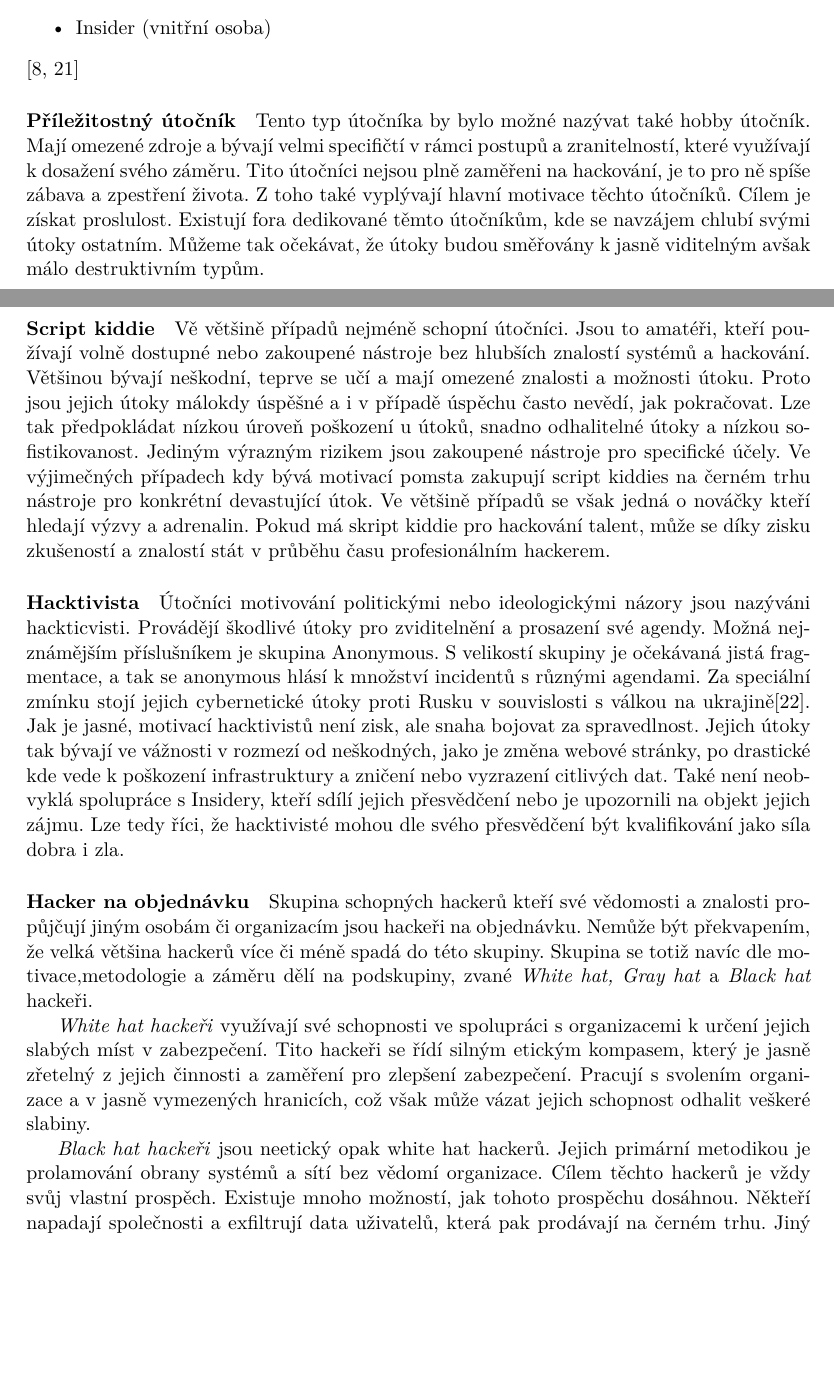
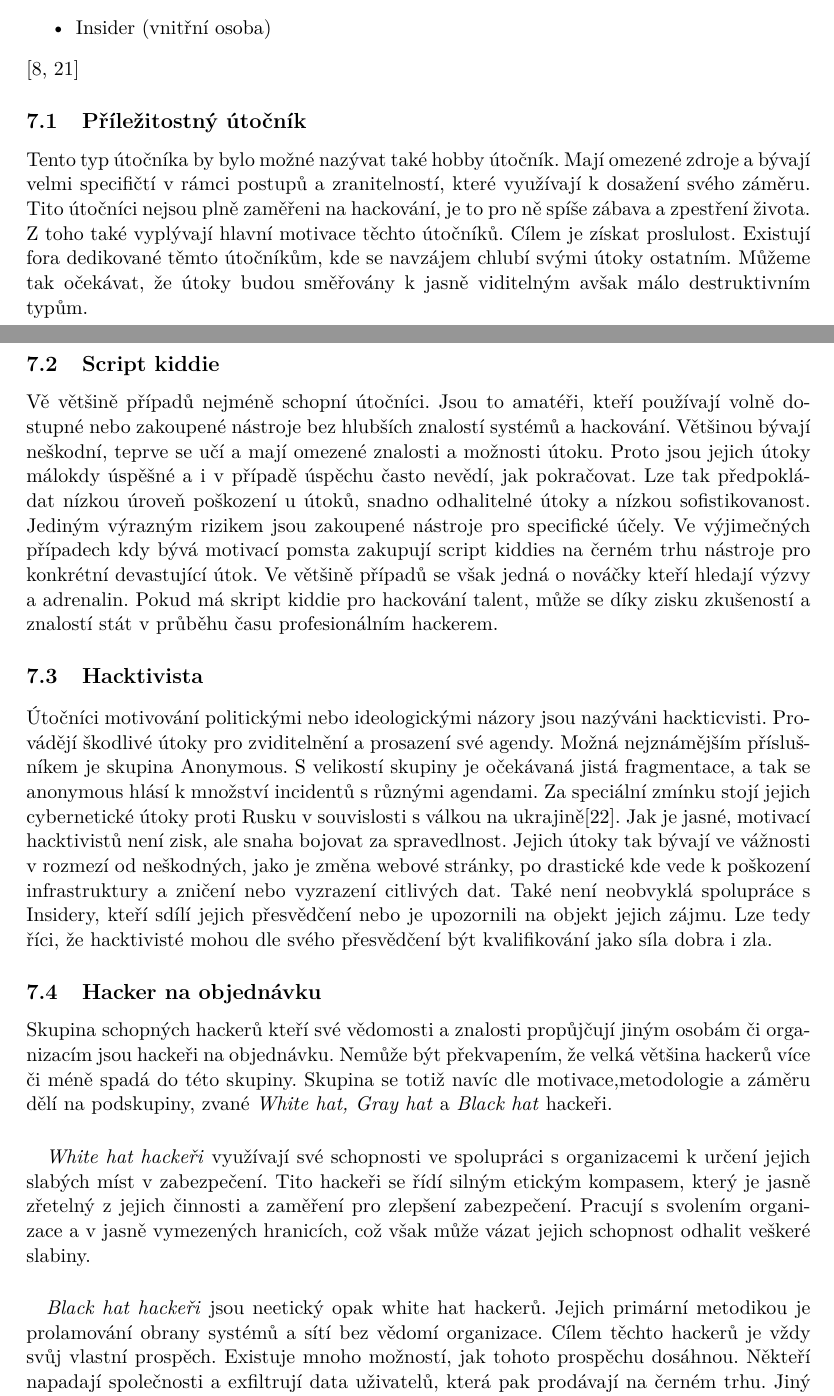
Before and after one commit to bonscji1/tex_UHK_bonsch_diplomka_red_team, a LaTeX thesis (main.tex, which reads content.tex): two parts of pages 19 and 20 of 40 before the commit and two parts of pages 20 and 21 of 41 after it, joined at a grey line, cut so that both start at the same text, the shorter picture padded with empty space. Compiled offline with pdfLaTeX.

Commit message:
update to sections

```diff
--- a/content.tex
+++ b/content.tex
@@ -363,7 +363,7 @@ Skupinami jsou:
 	\item Insider (vnitřní osoba)
 \end{itemize}\cite{Enisa_thread_landscape,data_flair_attackers}
 
-\paragraph{Příležitostný útočník}
+\subsection{Příležitostný útočník}
 Tento typ útočníka by bylo možné nazývat také hobby útočník.
 Mají omezené zdroje a bývají velmi specifičtí v rámci postupů a zranitelností, které využívají k dosažení svého záměru.
 Tito útočníci nejsou plně zaměřeni na hackování, je to pro ně spíše zábava a zpestření života.
@@ -372,7 +372,7 @@ Cílem je získat proslulost.
 Existují fora dedikované těmto útočníkům, kde se navzájem chlubí svými útoky ostatním.
 Můžeme tak očekávat, že útoky budou směřovány k jasně viditelným avšak málo destruktivním typům.
 
-\paragraph{Script kiddie}
+\subsection{Script kiddie}
 Vě většině případů nejméně schopní útočníci.
 Jsou to amatéři, kteří používají volně dostupné nebo zakoupené nástroje bez hlubších znalostí systémů a hackování.
 Většinou bývají neškodní, teprve se učí a mají omezené znalosti a možnosti útoku.
@@ -383,7 +383,7 @@ Ve výjimečných případech kdy bývá motivací pomsta zakupují script kiddi
 Ve většině případů se však jedná o nováčky kteří hledají výzvy a adrenalin.
 Pokud má skript kiddie pro hackování talent, může se díky zisku zkušeností a znalostí stát v průběhu času profesionálním hackerem.
 
-\paragraph{Hacktivista}
+\subsection{Hacktivista}
 Útočníci motivování politickými nebo ideologickými názory jsou nazýváni hackticvisti.
 Provádějí škodlivé útoky pro zviditelnění a prosazení své agendy.
 Možná nejznámějším příslušníkem je skupina Anonymous.
@@ -395,15 +395,17 @@ Také není neobvyklá spolupráce s Insidery, kteří sdílí jejich přesvěd
 Lze tedy říci, že hacktivisté mohou dle svého přesvědčení být kvalifikování jako síla dobra i zla.
 
 
-\paragraph{Hacker na objednávku}
+\subsection{Hacker na objednávku}
 Skupina schopných hackerů kteří své vědomosti a znalosti propůjčují jiným osobám či organizacím jsou hackeři na objednávku.
 Nemůže být překvapením, že velká většina hackerů více či méně spadá do této skupiny.
 Skupina se totiž navíc dle motivace,metodologie a záměru dělí na podskupiny, zvané \textit{White hat, Gray hat} a \textit{Black hat} hackeři.
 
+\paragraph{}
 \textit{White hat hackeři} využívají své schopnosti ve spolupráci s organizacemi k určení jejich slabých míst v zabezpečení.
 Tito hackeři se řídí silným etickým kompasem, který je jasně zřetelný z jejich činnosti a zaměření pro zlepšení zabezpečení.
 Pracují s svolením organizace a v jasně vymezených hranicích, což však může vázat jejich schopnost odhalit veškeré slabiny.
 
+\paragraph{}
 \textit{Black hat hackeři} jsou neetický opak white hat hackerů.
 Jejich primární metodikou je prolamování obrany systémů a sítí bez vědomí organizace.
 Cílem těchto hackerů je vždy svůj vlastní prospěch.
```
Also changed, not shown: content.tex (9 more changed lines).
